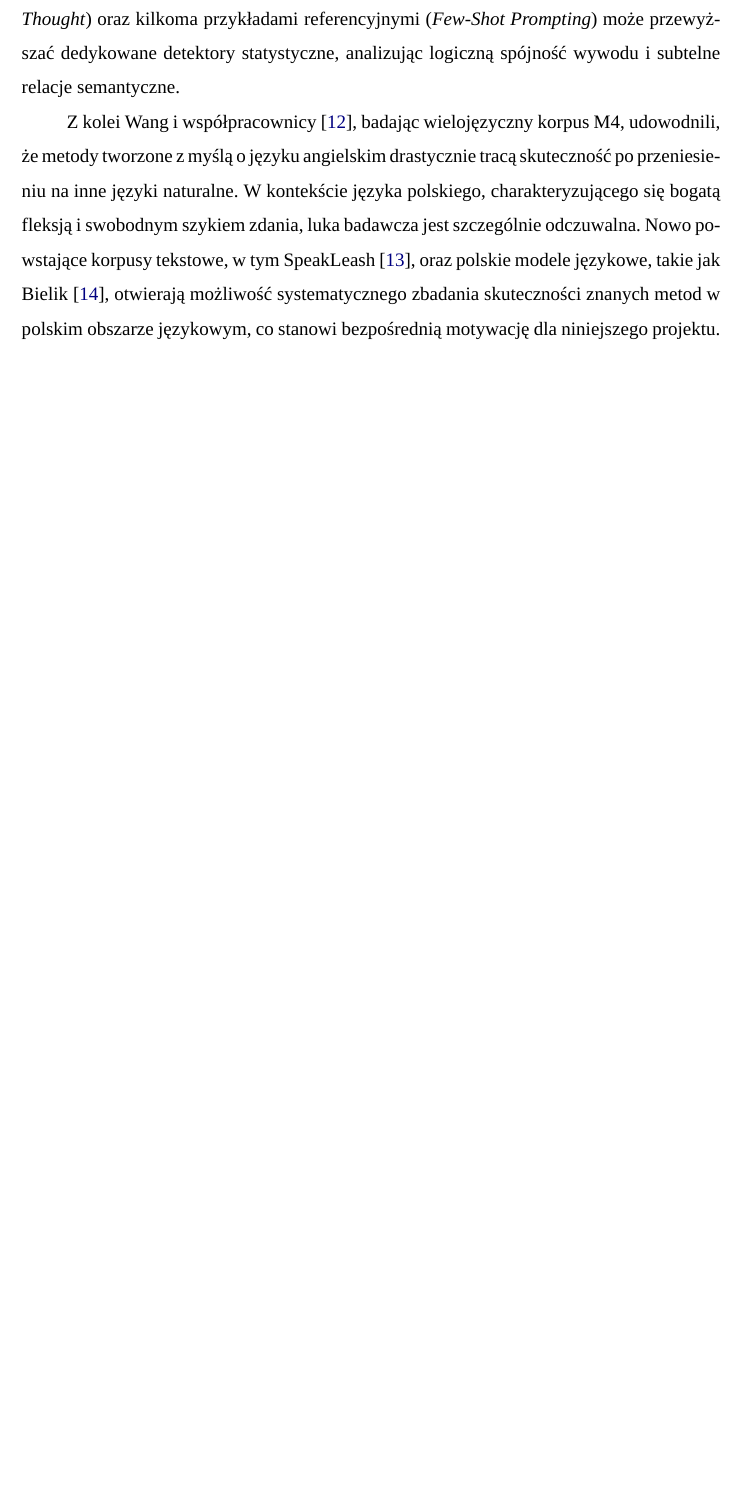
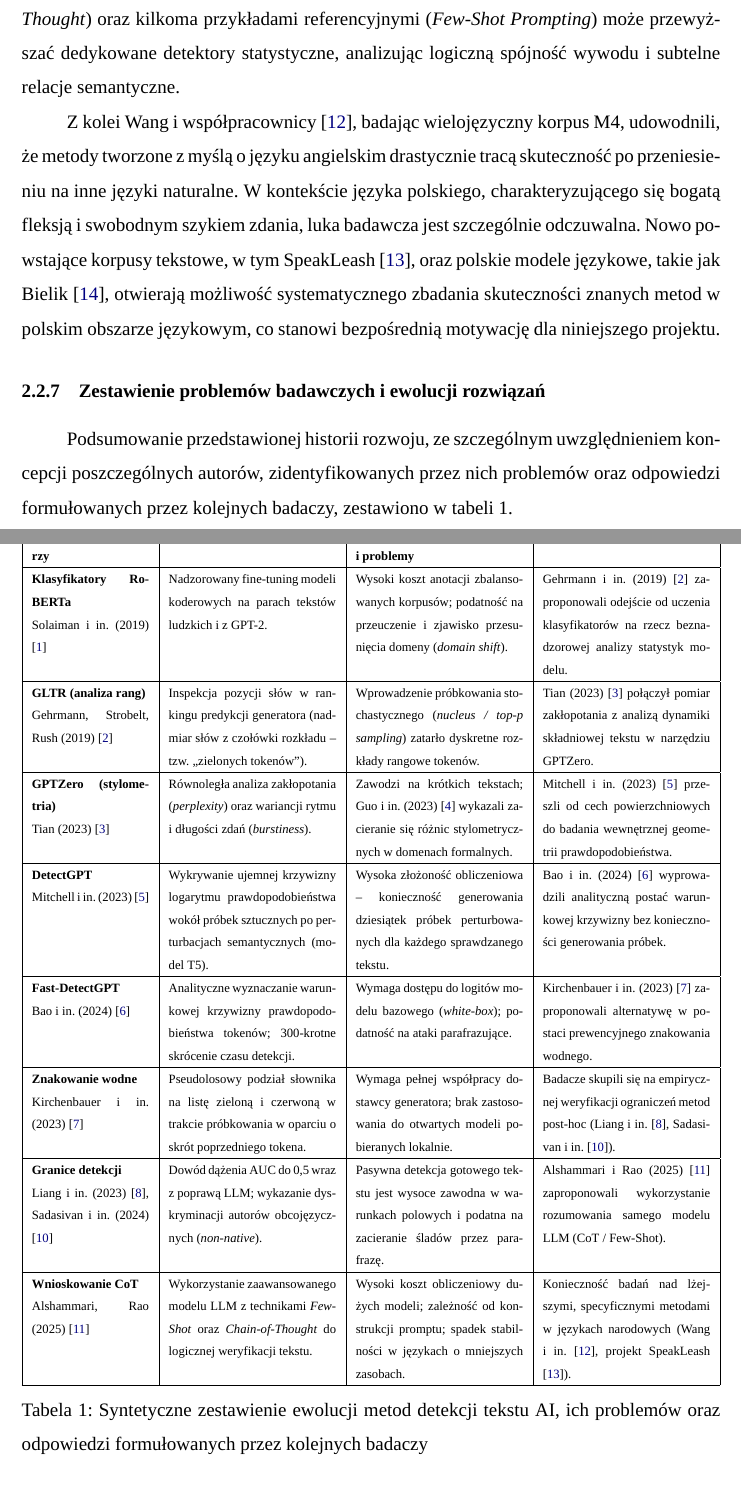
Before and after one commit to HaMikyu/Projekt-Badawczy, a LaTeX document (Zadanie 1/Dokumentacja/main.tex, which reads Zadanie 1/Dokumentacja/sections/20-tlo.tex): part of page 10 of 21 before the commit and two parts of pages 10 and 11 of 23 after it, the two joined at a grey line, cut so that both start at the same text, the shorter picture padded with empty space. Compiled offline with XeLaTeX; a missing font is replaced by an installed copy or a similar font.

Commit message:
Changelog, 2.2 table

```diff
--- a/Zadanie 1/Dokumentacja/sections/20-tlo.tex
+++ b/Zadanie 1/Dokumentacja/sections/20-tlo.tex
@@ -50,6 +50,63 @@ Problem ten znalazł odzwierciedlenie w decyzji samej firmy OpenAI \cite{openai2
 Najnowszy etap badań skupia się na odporności detektorów wobec modeli najnowszych generacji oraz celowych technik humanizacji wypowiedzi. W pracy Alshammari i Rao \cite{alshammari2025evaluating} poddano weryfikacji teksty generowane przez model DeepSeek-V3 oraz ich zniekształcenia uzyskiwane za pomocą parafrazatorów takich jak QuillBot. Autorzy wykazali wyraźną dysproporcję w odporności narzędzi: podczas gdy zaawansowane filtry komercyjne zachowywały akceptowalną czułość, tradycyjne klasyfikatory statystyczne gwałtownie traciły skuteczność. Kluczowym wnioskiem z badań Alshammari i Rao było również wykazanie, że sam model językowy wykorzystany w trybie wnioskowania z łańcuchem myśli (\textit{Chain-of-Thought}) oraz kilkoma przykładami referencyjnymi (\textit{Few-Shot Prompting}) może przewyższać dedykowane detektory statystyczne, analizując logiczną spójność wywodu i subtelne relacje semantyczne.
 
 Z kolei Wang i współpracownicy \cite{wang2023m4}, badając wielojęzyczny korpus M4, udowodnili, że metody tworzone z myślą o języku angielskim drastycznie tracą skuteczność po przeniesieniu na inne języki naturalne. W kontekście języka polskiego, charakteryzującego się bogatą fleksją i swobodnym szykiem zdania, luka badawcza jest szczególnie odczuwalna. Nowo powstające korpusy tekstowe, w tym SpeakLeash \cite{speakleash2024}, oraz polskie modele językowe, takie jak Bielik \cite{bielik2024}, otwierają możliwość systematycznego zbadania skuteczności znanych metod w polskim obszarze językowym, co stanowi bezpośrednią motywację dla niniejszego projektu.
+
+\subsubsection{Zestawienie problemów badawczych i ewolucji rozwiązań}
+
+Podsumowanie przedstawionej historii rozwoju, ze szczególnym uwzględnieniem koncepcji poszczególnych autorów, zidentyfikowanych przez nich problemów oraz odpowiedzi formułowanych przez kolejnych badaczy, zestawiono w tabeli~\ref{tab:ewolucja_problemow}.
+
+\begin{table}[H]
+\centering
+\scriptsize
+\begin{tabularx}{\textwidth}{|p{2.6cm}|X|X|X|}
+\hline
+\textbf{Rozwiązanie i autorzy} & \textbf{Główna koncepcja detekcji} & \textbf{Zidentyfikowane ograniczenia i problemy} & \textbf{Odpowiedź kolejnych badaczy} \\
+\hline
+\textbf{Klasyfikatory RoBERTa} \newline Solaiman i in. (2019) \cite{solaiman2019release} &
+Nadzorowany fine-tuning modeli koderowych na parach tekstów ludzkich i z GPT-2. &
+Wysoki koszt anotacji zbalansowanych korpusów; podatność na przeuczenie i zjawisko przesunięcia domeny (\textit{domain shift}). &
+Gehrmann i in. (2019) \cite{gehrmann2019gltr} zaproponowali odejście od uczenia klasyfikatorów na rzecz beznadzorowej analizy statystyk modelu. \\
+\hline
+\textbf{GLTR (analiza rang)} \newline Gehrmann, Strobelt, Rush (2019) \cite{gehrmann2019gltr} &
+Inspekcja pozycji słów w rankingu predykcji generatora (nadmiar słów z czołówki rozkładu -- tzw. ,,zielonych tokenów''). &
+Wprowadzenie próbkowania stochastycznego (\textit{nucleus / top-p sampling}) zatarło dyskretne rozkłady rangowe tokenów. &
+Tian (2023) \cite{gptzero2023} połączył pomiar zakłopotania z analizą dynamiki składniowej tekstu w narzędziu GPTZero. \\
+\hline
+\textbf{GPTZero (stylometria)} \newline Tian (2023) \cite{gptzero2023} &
+Równoległa analiza zakłopotania (\textit{perplexity}) oraz wariancji rytmu i długości zdań (\textit{burstiness}). &
+Zawodzi na krótkich tekstach; Guo i in. (2023) \cite{guo2023hc3} wykazali zacieranie się różnic stylometrycznych w domenach formalnych. &
+Mitchell i in. (2023) \cite{mitchell2023detectgpt} przeszli od cech powierzchniowych do badania wewnętrznej geometrii prawdopodobieństwa. \\
+\hline
+\textbf{DetectGPT} \newline Mitchell i in. (2023) \cite{mitchell2023detectgpt} &
+Wykrywanie ujemnej krzywizny logarytmu prawdopodobieństwa wokół próbek sztucznych po perturbacjach semantycznych (model T5). &
+Wysoka złożoność obliczeniowa -- konieczność generowania dziesiątek próbek perturbowanych dla każdego sprawdzanego tekstu. &
+Bao i in. (2024) \cite{bao2023fastdetectgpt} wyprowadzili analityczną postać warunkowej krzywizny bez konieczności generowania próbek. \\
+\hline
+\textbf{Fast-DetectGPT} \newline Bao i in. (2024) \cite{bao2023fastdetectgpt} &
+Analityczne wyznaczanie warunkowej krzywizny prawdopodobieństwa tokenów; 300-krotne skrócenie czasu detekcji. &
+Wymaga dostępu do logitów modelu bazowego (\textit{white-box}); podatność na ataki parafrazujące. &
+Kirchenbauer i in. (2023) \cite{kirchenbauer2023watermark} zaproponowali alternatywę w postaci prewencyjnego znakowania wodnego. \\
+\hline
+\textbf{Znakowanie wodne} \newline Kirchenbauer i in. (2023) \cite{kirchenbauer2023watermark} &
+Pseudolosowy podział słownika na listę zieloną i czerwoną w trakcie próbkowania w oparciu o skrót poprzedniego tokena. &
+Wymaga pełnej współpracy dostawcy generatora; brak zastosowania do otwartych modeli pobieranych lokalnie. &
+Badacze skupili się na empirycznej weryfikacji ograniczeń metod post-hoc (Liang i in. \cite{liang2023gptdetectors}, Sadasivan i in. \cite{sadasivan2023can}). \\
+\hline
+\textbf{Granice detekcji} \newline Liang i in. (2023) \cite{liang2023gptdetectors}, Sadasivan i in. (2024) \cite{sadasivan2023can} &
+Dowód dążenia AUC do 0,5 wraz z poprawą LLM; wykazanie dyskryminacji autorów obcojęzycznych (\textit{non-native}). &
+Pasywna detekcja gotowego tekstu jest wysoce zawodna w warunkach polowych i podatna na zacieranie śladów przez parafrazę. &
+Alshammari i Rao (2025) \cite{alshammari2025evaluating} zaproponowali wykorzystanie rozumowania samego modelu LLM (CoT / Few-Shot). \\
+\hline
+\textbf{Wnioskowanie CoT} \newline Alshammari, Rao (2025) \cite{alshammari2025evaluating} &
+Wykorzystanie zaawansowanego modelu LLM z technikami \textit{Few-Shot} oraz \textit{Chain-of-Thought} do logicznej weryfikacji tekstu. &
+Wysoki koszt obliczeniowy dużych modeli; zależność od konstrukcji promptu; spadek stabilności w językach o mniejszych zasobach. &
+Konieczność badań nad lżejszymi, specyficznymi metodami w językach narodowych (Wang i in. \cite{wang2023m4}, projekt SpeakLeash \cite{speakleash2024}). \\
+\hline
+\end{tabularx}
+\caption{Syntetyczne zestawienie ewolucji metod detekcji tekstu AI, ich problemów oraz odpowiedzi formułowanych przez kolejnych badaczy}
+\label{tab:ewolucja_problemow}
+\end{table}
+
 
 
 \subsection{Stan wiedzy}
```
Also changed, not shown: Zadanie 1/Dokumentacja/sections/10-opis-zmian.tex (+2 -0 lines), Zadanie 1/Dokumentacja/main.pdf.
